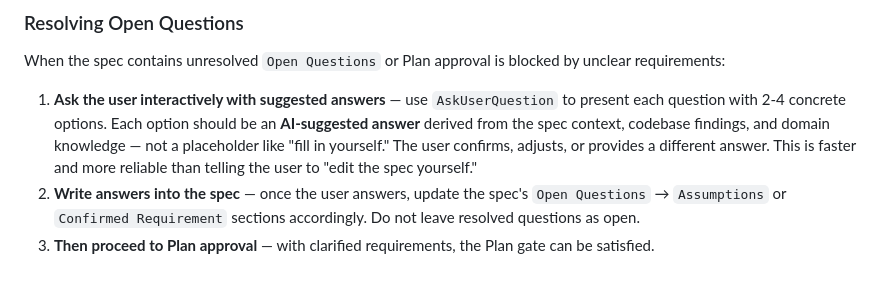
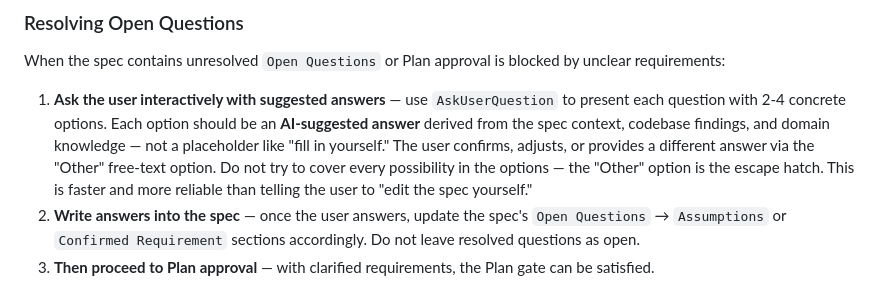
Before and after one commit to arsterliu/sdd-riper, a Markdown page: SKILL.md, the part around the change. GitHub-like rendering.

Commit message:
docs: open questions allow user custom answer via Other option

```diff
--- a/SKILL.md
+++ b/SKILL.md
@@ -109,7 +109,7 @@ For micro mode, skip Research, Innovate, and standalone Design. Go to Plan unles
 
 When the spec contains unresolved `Open Questions` or Plan approval is blocked by unclear requirements:
 
-1. **Ask the user interactively with suggested answers** — use `AskUserQuestion` to present each question with 2-4 concrete options. Each option should be an **AI-suggested answer** derived from the spec context, codebase findings, and domain knowledge — not a placeholder like "fill in yourself." The user confirms, adjusts, or provides a different answer. This is faster and more reliable than telling the user to "edit the spec yourself."
+1. **Ask the user interactively with suggested answers** — use `AskUserQuestion` to present each question with 2-4 concrete options. Each option should be an **AI-suggested answer** derived from the spec context, codebase findings, and domain knowledge — not a placeholder like "fill in yourself." The user confirms, adjusts, or provides a different answer via the "Other" free-text option. Do not try to cover every possibility in the options — the "Other" option is the escape hatch. This is faster and more reliable than telling the user to "edit the spec yourself."
 2. **Write answers into the spec** — once the user answers, update the spec's `Open Questions` → `Assumptions` or `Confirmed Requirement` sections accordingly. Do not leave resolved questions as open.
 3. **Then proceed to Plan approval** — with clarified requirements, the Plan gate can be satisfied.
 
```
Also changed, not shown: GUIDE.md (+1 -1 lines).
